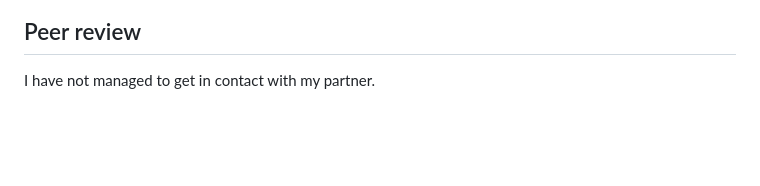
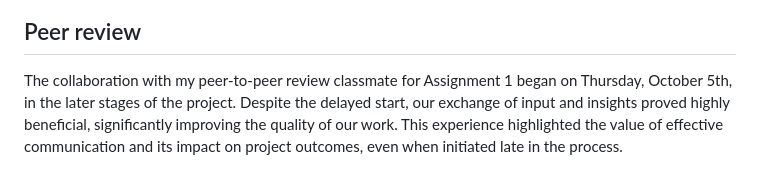
Before and after one commit to eirilovi/Expense-Tracker-Application, a Markdown page: README.md, the part around the change. Drawn GitHub-style; blank space fills up the shorter version.

````diff
--- a/README.md
+++ b/README.md
@@ -110,4 +110,4 @@ classDiagram
 ```
 
 ## Peer review
-I have not managed to get in contact with my partner.
+The collaboration with my peer-to-peer review classmate for Assignment 1 began on Thursday, October 5th, in the later stages of the project. Despite the delayed start, our exchange of input and insights proved highly beneficial, significantly improving the quality of our work. This experience highlighted the value of effective communication and its impact on project outcomes, even when initiated late in the process.
````
